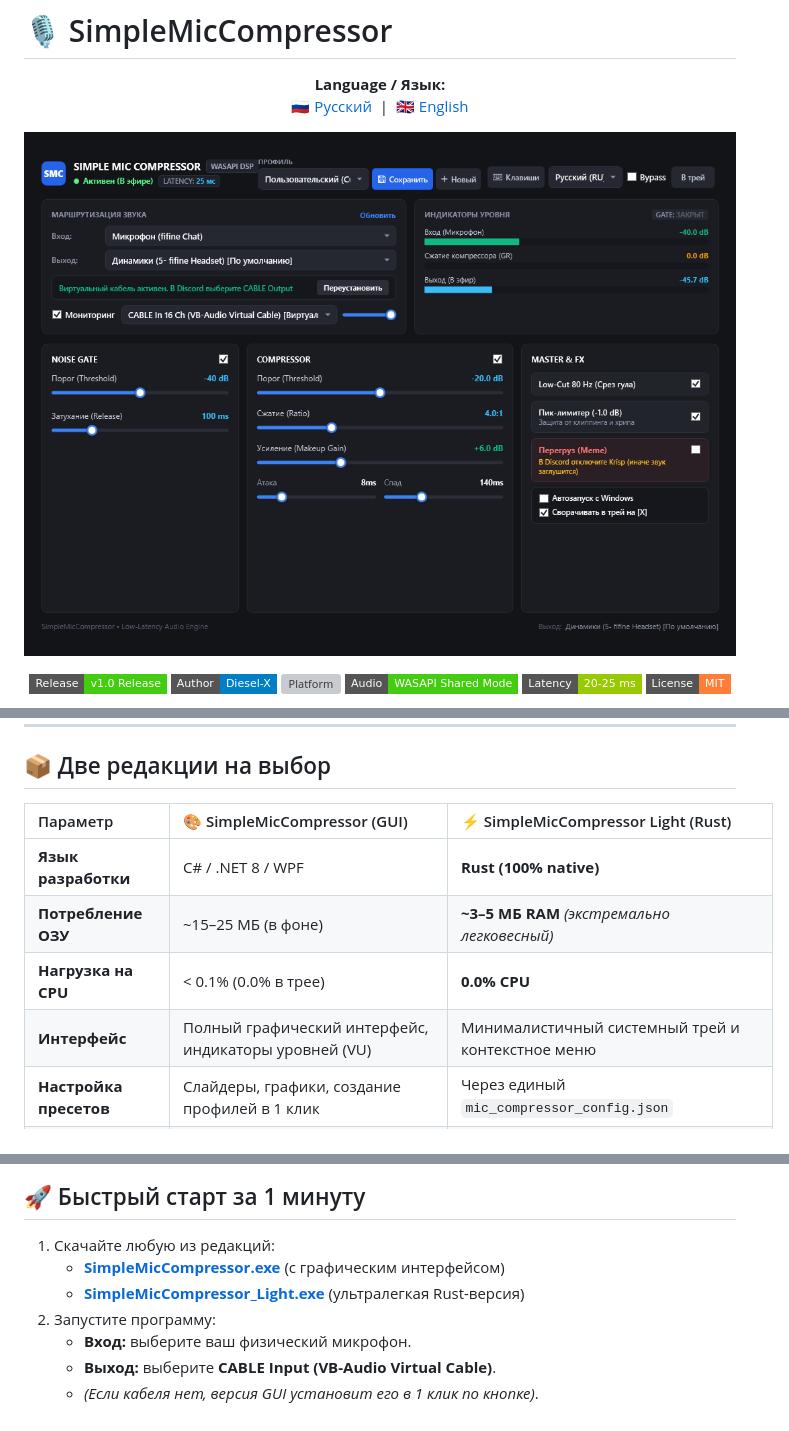
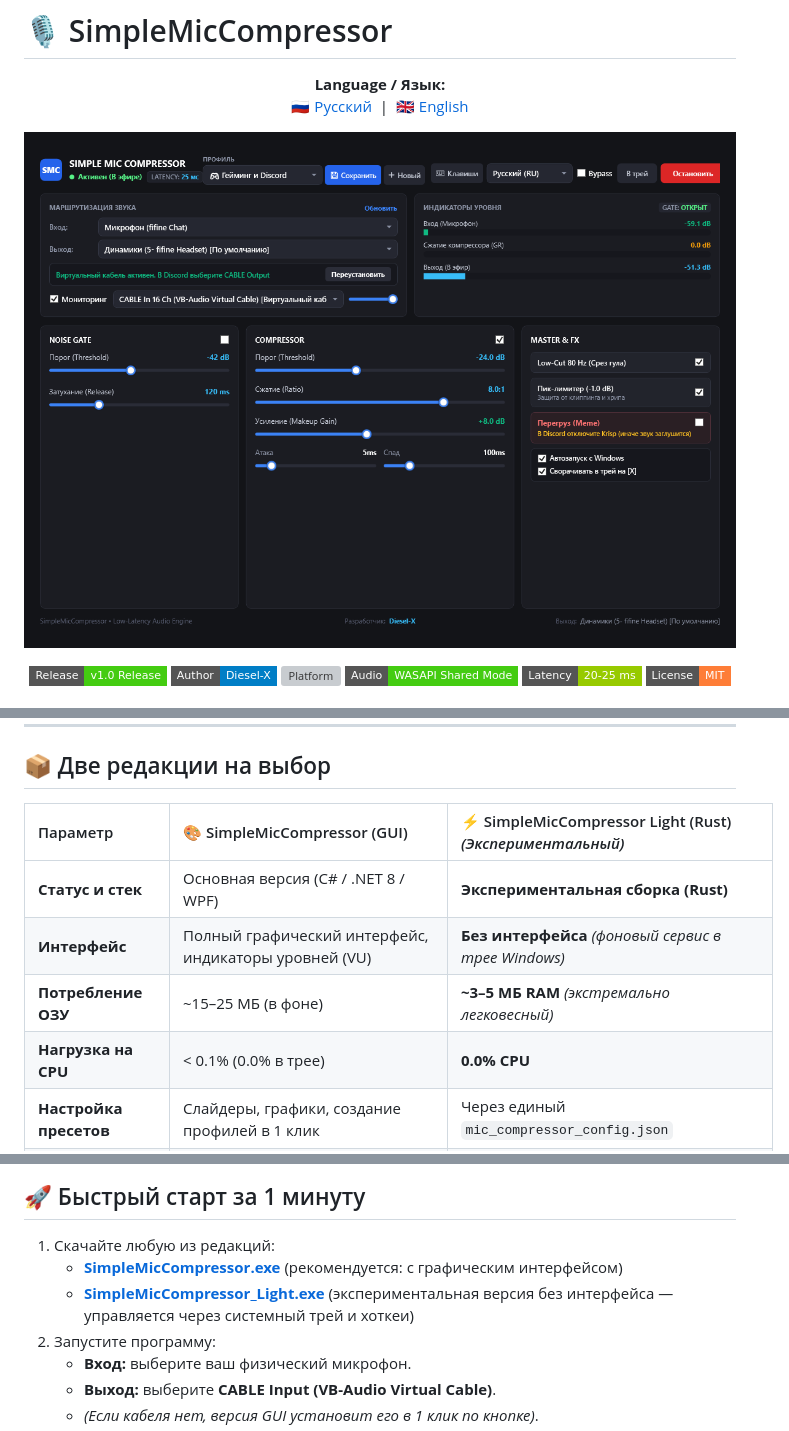
Before and after one commit to Diesel-x/SimpleMicCompressor, a Markdown page: README.md, 3 parts joined by grey strips. Drawn GitHub-style; pictures changed too: assets/screenshot_main.png; badges without logos; grey boxes are pictures that could not be loaded.

Commit message:
Update UI: wider window, app icon, developer link, localized preset names, experimental Rust docs

```diff
--- a/README.md
+++ b/README.md
@@ -30,12 +30,12 @@
 
 ## 📦 Две редакции на выбор
 
-| Параметр | 🎨 SimpleMicCompressor (GUI) | ⚡ SimpleMicCompressor Light (Rust) |
+| Параметр | 🎨 SimpleMicCompressor (GUI) | ⚡ SimpleMicCompressor Light (Rust) *(Экспериментальный)* |
 | :--- | :--- | :--- |
-| **Язык разработки** | C# / .NET 8 / WPF | **Rust (100% native)** |
+| **Статус и стек** | Основная версия (C# / .NET 8 / WPF) | **Экспериментальная сборка (Rust)** |
+| **Интерфейс** | Полный графический интерфейс, индикаторы уровней (VU) | **Без интерфейса** *(фоновый сервис в трее Windows)* |
 | **Потребление ОЗУ** | ~15–25 МБ (в фоне) | **~3–5 МБ RAM** *(экстремально легковесный)* |
 | **Нагрузка на CPU** | < 0.1% (0.0% в трее) | **0.0% CPU** |
-| **Интерфейс** | Полный графический интерфейс, индикаторы уровней (VU) | Минималистичный системный трей и контекстное меню |
 | **Настройка пресетов** | Слайдеры, графики, создание профилей в 1 клик | Через единый `mic_compressor_config.json` |
 | **Автоустановка кабеля** | Встроена в окно (1 клик) | Использует установленный кабель |
 | **Размер файла** | ~850 КБ (Single-File) | **~529 КБ** (Standalone binary) |
@@ -55,8 +55,8 @@
 ## 🚀 Быстрый старт за 1 минуту
 
 1. Скачайте любую из редакций:
-   * **[SimpleMicCompressor.exe](publish/SimpleMicCompressor.exe)** (с графическим интерфейсом)
-   * **[SimpleMicCompressor_Light.exe](publish/SimpleMicCompressor_Light.exe)** (ультралегкая Rust-версия)
+   * **[SimpleMicCompressor.exe](publish/SimpleMicCompressor.exe)** (рекомендуется: с графическим интерфейсом)
+   * **[SimpleMicCompressor_Light.exe](publish/SimpleMicCompressor_Light.exe)** (экспериментальная версия без интерфейса — управляется через системный трей и хоткеи)
 2. Запустите программу:
    * **Вход:** выберите ваш физический микрофон.
    * **Выход:** выберите **CABLE Input (VB-Audio Virtual Cable)**.
```
Also changed, not shown: README_EN.md (+5 -5 lines), assets/screenshot.png, assets/screenshot_hotkeys.png, assets/screenshot_modal.png, 9 other files.
